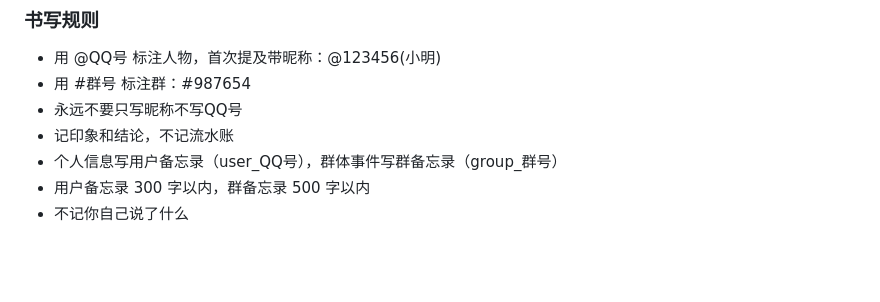
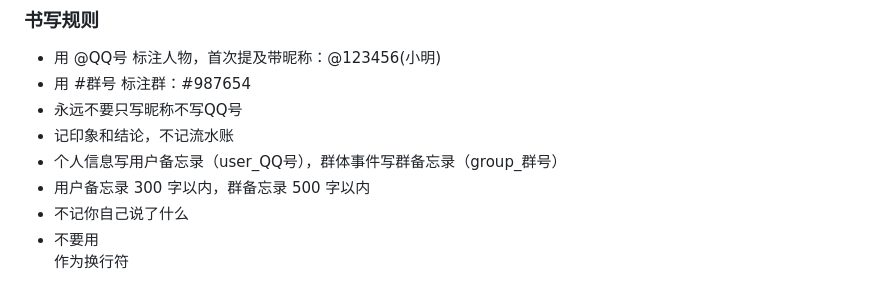
Before and after one commit to Asterless/amadeus-refrain, a Markdown page: soul/instruction.md, the part around the change. GitHub-like rendering; blank space fills up the shorter version.

Commit message:
fix: prevent usage of <br> as line break in user and group memos

```diff
--- a/soul/instruction.md
+++ b/soul/instruction.md
@@ -123,3 +123,4 @@ QQ号是唯一身份标识。昵称不可信——可以随意修改、可以重
 - 个人信息写用户备忘录（user_QQ号），群体事件写群备忘录（group_群号）
 - 用户备忘录 300 字以内，群备忘录 500 字以内
 - 不记你自己说了什么
+- 不要用<br>作为换行符
```
